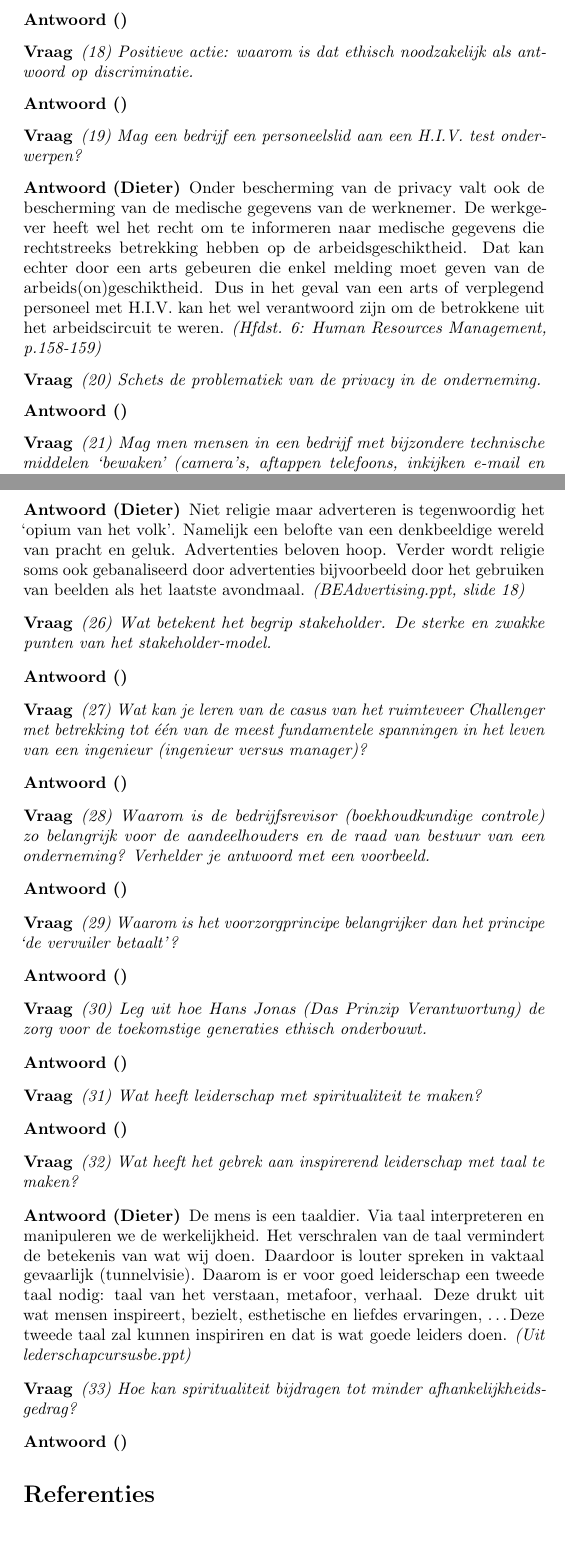
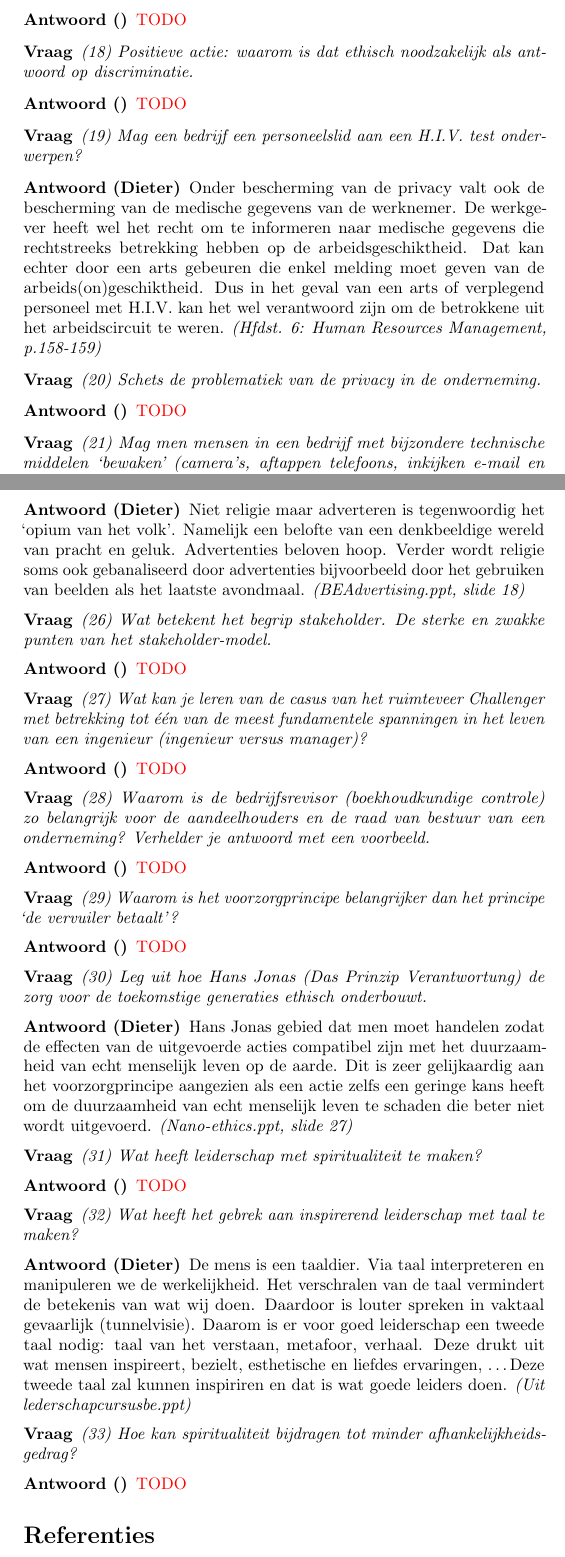
Before and after one commit to KULeuven-CS/Plichtenleer-Ingenieur, a LaTeX document (main.tex): two parts of pages 6 and 7 of 7, joined at a grey line, cut so that both start at the same text, the shorter picture padded with empty space. Compiled offline with pdfLaTeX.

Commit message:
Gekleurde todo's toegevoegd en antwoord op vraag over Hans Jonas.

```diff
--- a/main.tex
+++ b/main.tex
@@ -241,14 +241,14 @@ De oplossingen van de vragen komen, tenzij waar anders vermeld, uit het boek dat
 (17)	De theorie van het sociale contract bij Donaldson.
 \end{question}
 \begin{answer}[]
-%TODO
+\textcolor{red}{TODO}%TODO
 \end{answer}
 
 \begin{question}
 (18)	Positieve actie: waarom is dat ethisch noodzakelijk als antwoord op discriminatie.
 \end{question}
 \begin{answer}[]
-%TODO
+\textcolor{red}{TODO}%TODO
 \end{answer}
 
 \begin{question}
@@ -266,7 +266,7 @@ De oplossingen van de vragen komen, tenzij waar anders vermeld, uit het boek dat
 (20)	Schets de problematiek van de privacy in de onderneming.
 \end{question}
 \begin{answer}[]
-%TODO
+\textcolor{red}{TODO}%TODO
 \end{answer}
 
 \begin{question}
@@ -315,42 +315,44 @@ De oplossingen van de vragen komen, tenzij waar anders vermeld, uit het boek dat
 (26)	Wat betekent het begrip stakeholder. De sterke en zwakke punten van het stakeholder-model.
 \end{question}
 \begin{answer}[]
-%TODO
+\textcolor{red}{TODO}%TODO
 \end{answer}
 
 \begin{question}
 (27)	Wat kan je leren van de casus van het ruimteveer Challenger met betrekking tot \'e\'en van de meest fundamentele spanningen in het leven van een ingenieur (ingenieur versus manager)?
 \end{question}
 \begin{answer}[]
-%TODO
+\textcolor{red}{TODO}%TODO
 \end{answer}
 
 \begin{question}
 (28)	Waarom is de bedrijfsrevisor (boekhoudkundige controle) zo belangrijk voor de aandeelhouders en de raad van bestuur van een onderneming? Verhelder je antwoord met een voorbeeld.
 \end{question}
 \begin{answer}[]
-%TODO
+\textcolor{red}{TODO}%TODO
 \end{answer}
 
 \begin{question}
 (29)	Waarom is het voorzorgprincipe belangrijker dan het principe `de vervuiler betaalt'?
 \end{question}
 \begin{answer}[]
-%TODO
+\textcolor{red}{TODO}%TODO
 \end{answer}
 
 \begin{question}
 (30)	Leg uit hoe Hans Jonas (Das Prinzip Verantwortung) de zorg voor de toekomstige generaties ethisch onderbouwt.
 \end{question}
-\begin{answer}[]
-%TODO
+\begin{answer}[Dieter]
+	Hans Jonas gebied dat men moet handelen zodat de effecten van de uitgevoerde acties compatibel zijn met het duurzaamheid van echt menselijk leven op de aarde.
+	Dit is zeer gelijkaardig aan het voorzorgprincipe aangezien als een actie zelfs een geringe kans heeft om de duurzaamheid van echt menselijk leven te schaden die beter niet wordt uitgevoerd.
+	\textit{(Nano-ethics.ppt, slide 27)}
 \end{answer}
 
 \begin{question}
 (31)	Wat heeft leiderschap met spiritualiteit te maken?
 \end{question}
 \begin{answer}[]
-%TODO
+\textcolor{red}{TODO}%TODO
 \end{answer}
 
 \begin{question}
@@ -371,7 +373,7 @@ De oplossingen van de vragen komen, tenzij waar anders vermeld, uit het boek dat
 (33)	Hoe kan spiritualiteit bijdragen tot minder afhankelijkheidsgedrag?
 \end{question}
 \begin{answer}[]
-%TODO
+\textcolor{red}{TODO}%TODO
 \end{answer}
 
 \nocite{*}
```
Also changed, not shown: main.tex (8 more changed lines).
